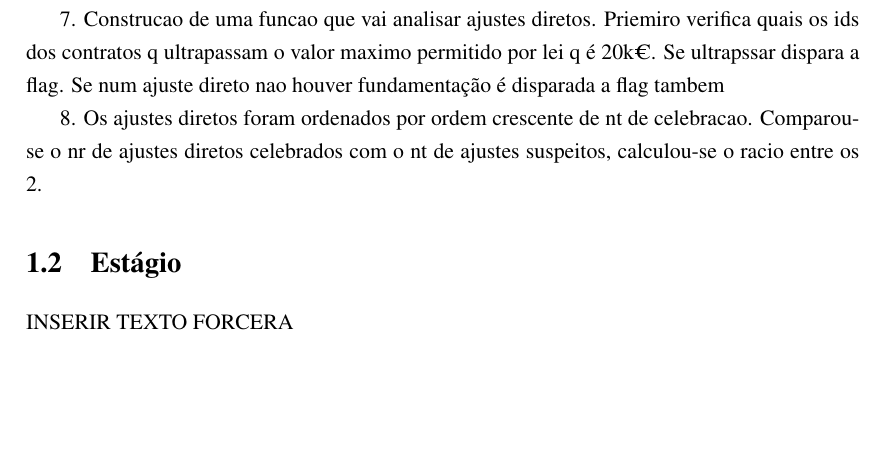
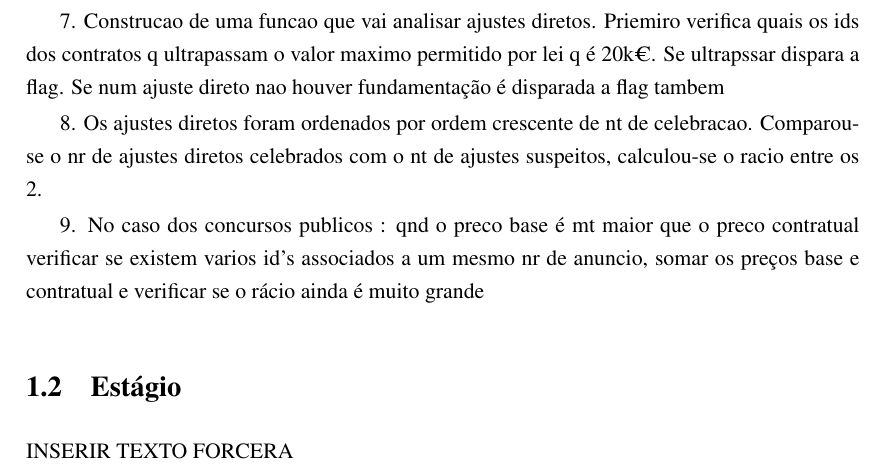
Before and after one commit to francisco-vpereira/ForceraIntership, a LaTeX thesis (tese/tese_pt/main.tex, which reads tese/tese_pt/chapters/chap1.txt.tex): part of page 23 of 37, cut so that both start at the same text, the shorter picture padded with empty space. Compiled offline with pdfLaTeX.

Commit message:
Atualizacao do q foi feito

```diff
--- a/tese/tese_pt/chapters/chap1.txt.tex
+++ b/tese/tese_pt/chapters/chap1.txt.tex
@@ -15,6 +15,8 @@
 7. Construcao de uma funcao que vai analisar ajustes diretos. Priemiro verifica quais os ids dos contratos q ultrapassam o valor maximo permitido por lei q é 20k€. Se ultrapssar dispara a flag. Se num ajuste direto nao houver fundamentação é disparada a flag tambem
 
 8. Os ajustes diretos foram ordenados por ordem crescente de nt de celebracao. Comparou-se o nr de ajustes diretos celebrados com o nt de ajustes suspeitos, calculou-se o racio entre os 2.
+
+9. No caso dos concursos publicos : qnd o preco base é mt maior que o preco contratual verificar se existem varios id's associados a um mesmo nr de anuncio, somar os preços base e contratual e verificar se o rácio ainda é muito grande
 
 
 
```
Also changed, not shown: tese/tese_pt/main.pdf.
